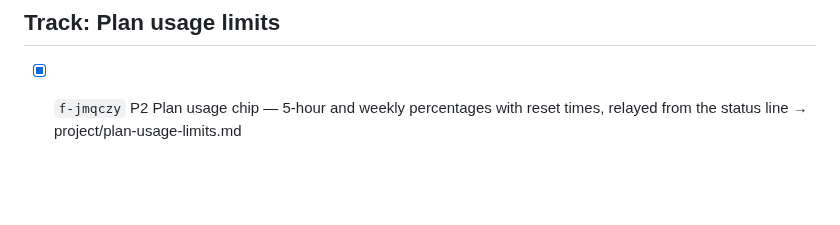
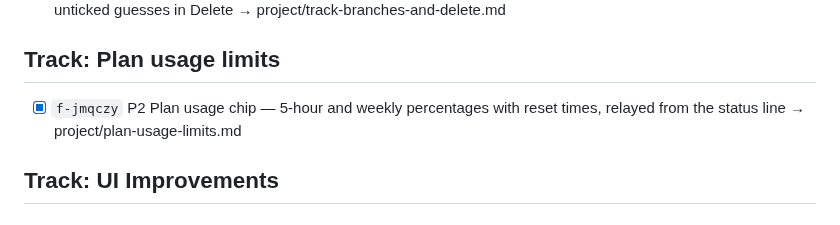
Before and after one commit to AlbertMillan/remote-terminal, a Markdown page: PROJECT.md, the part around the change. Rendered like a GitHub page; blank space fills up the shorter version.

Commit message:
docs: add the UI Improvements track to PROJECT.md
Co-Authored-By: Claude Opus 5.5 (1M context) <noreply@anthropic.com>

```diff
--- a/PROJECT.md
+++ b/PROJECT.md
@@ -76,3 +76,4 @@ status: active
 - [x] `f-4blxce` P2 Work on main outside any branch — detect a track's edits on main from its sessions, Branch now, unticked guesses in Delete → project/track-branches-and-delete.md
 ## Track: Plan usage limits
 - [x] `f-jmqczy` P2 Plan usage chip — 5-hour and weekly percentages with reset times, relayed from the status line → project/plan-usage-limits.md
+## Track: UI Improvements
```
